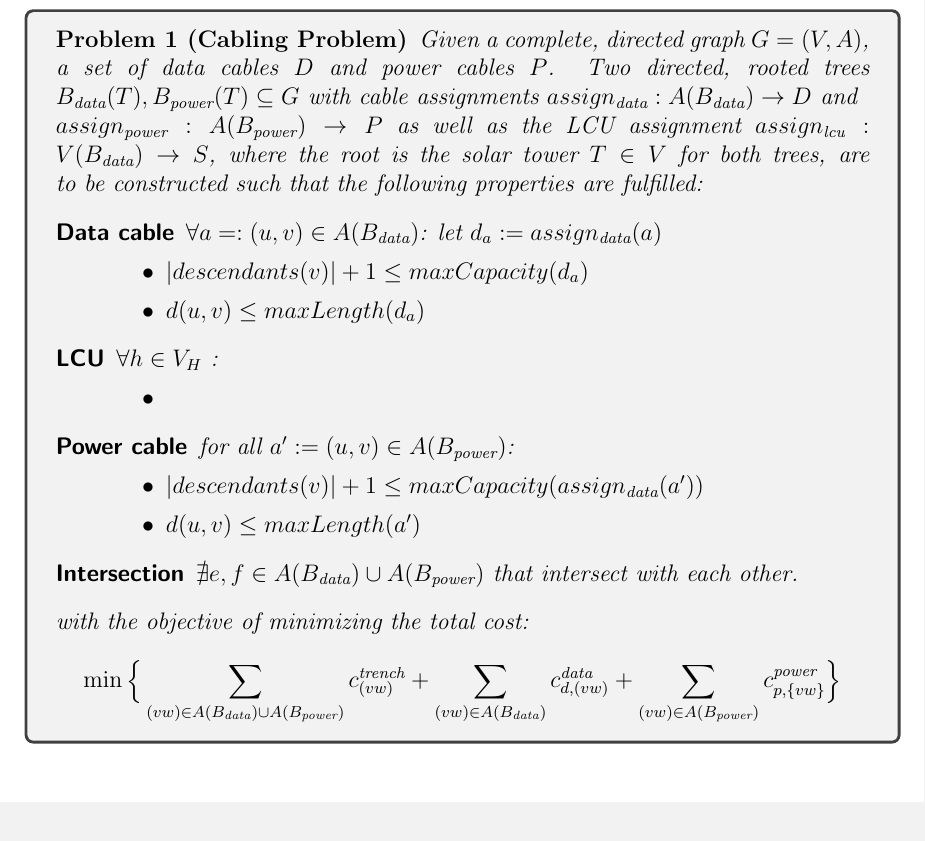
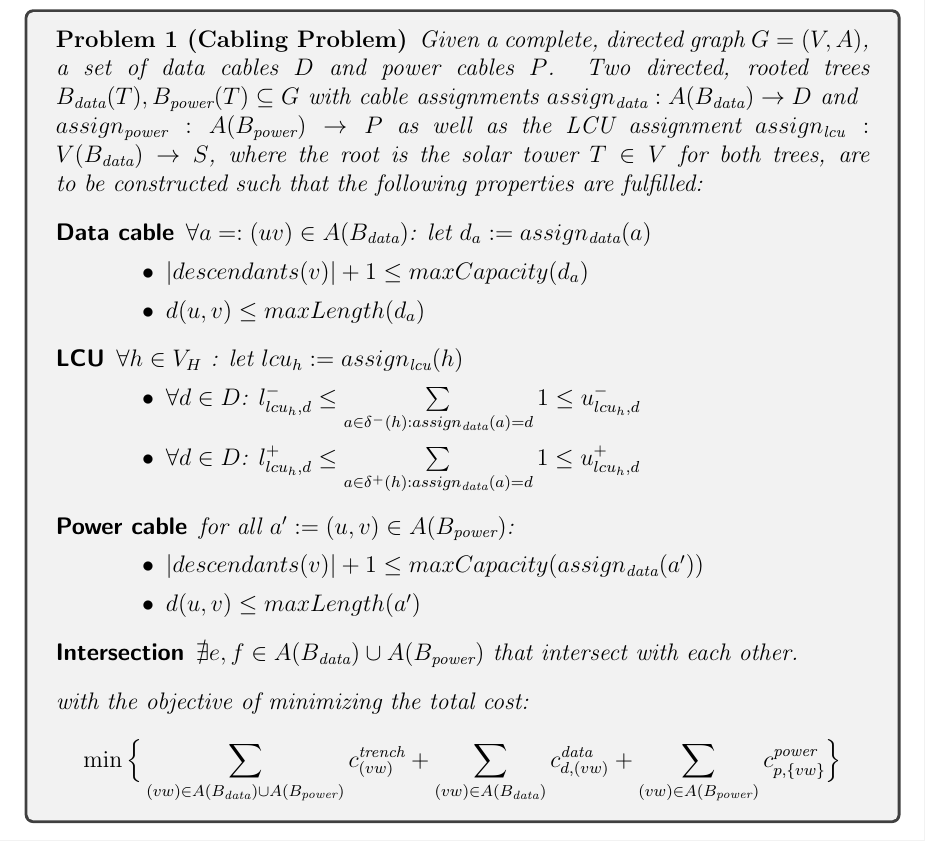
Before and after one commit to ducthanhtran/optimal_cabling_solar_tower, a LaTeX document (report/report.tex, which reads report/2-Problem-statement-and-formulations.tex): part of page 6 of 20, cut so that both start at the same text. The pictures show the PDF file report/report.pdf that the author committed with the source.

Commit message:
problem statement

```diff
--- a/report/2-Problem-statement-and-formulations.tex
+++ b/report/2-Problem-statement-and-formulations.tex
@@ -51,12 +51,18 @@ For a directed tree $D(T)=(V,A)$ with root $T\in V$ we denote the unique path fr
   Given a complete, directed graph $G=(V,A)$, a set of data cables $D$ and power cables $P$. Two directed, rooted trees $\treeData(T),\treePower(T)\subseteq G$ with cable assignments $\assignData:A(\treeData)\to D$ and \\
   $\assignPower: A(\treePower)\to P$ as well as the LCU assignment $\assignSwitch: V(\treeData)\to S$, where the root is the solar tower $T\in V$ for both trees, are to be constructed such that the following properties are fulfilled:
   \begin{description}
-    \item[Data cable] $\forall a=:(u,v)\in A(\treeData)$: let $d_a := \assignData(a)$
+    \item[Data cable] $\forall a=:(uv)\in A(\treeData)$: let $d_a := \assignData(a)$
     \begin{itemize}
       \item $|descendants(v)| + 1 \leq maxCapacity(d_a)$
       \item $d(u,v) \leq maxLength(d_a)$
     \end{itemize}
 
-    \item[LCU] $\forall h\in V_H$ :
+    \item[LCU] $\forall h\in V_H$ : let $lcu_h := \assignSwitch(h)$
     \begin{itemize}
-      \item
+      \item $\forall d\in D$:
+      $l_{lcu_h,d}^-
+      \leq
+      \sum\limits_{a\in\delta^-(h):\assignData(a)=d} 1
+      \leq
+      u_{lcu_h,d}^-$
+      \item $\forall d\in D$:
@@ -63,3 +72,5 @@ For a directed tree $D(T)=(V,A)$ with root $T\in V$ we denote the unique path fr
+      \leq
+      u_{lcu_h,d}^+$
     \end{itemize}
 
     \item[Power cable] for all $a':=(u,v)\in A(\treePower)$:
```
Also changed, not shown: report/report.pdf, report/2-Problem-statement-and-formulations.tex (3 more changed lines).
